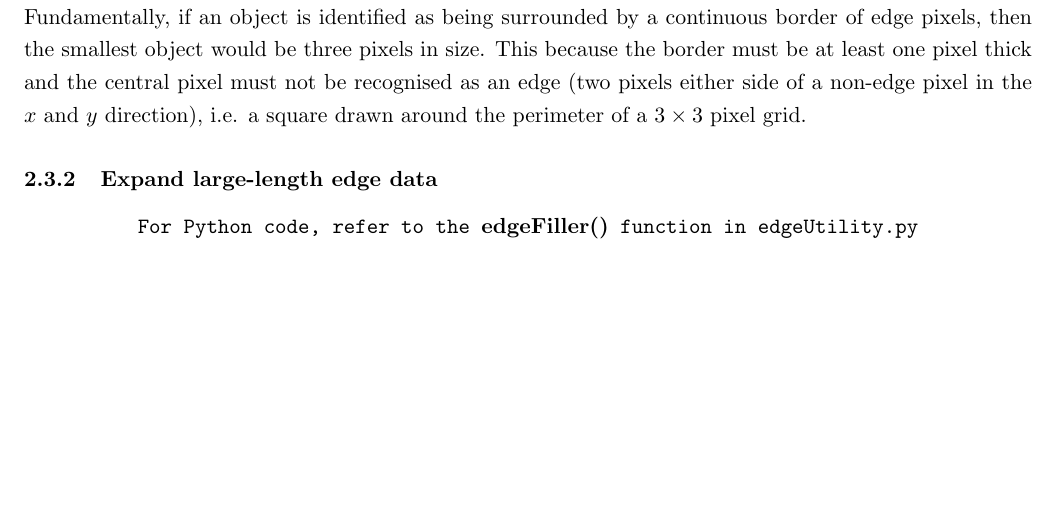
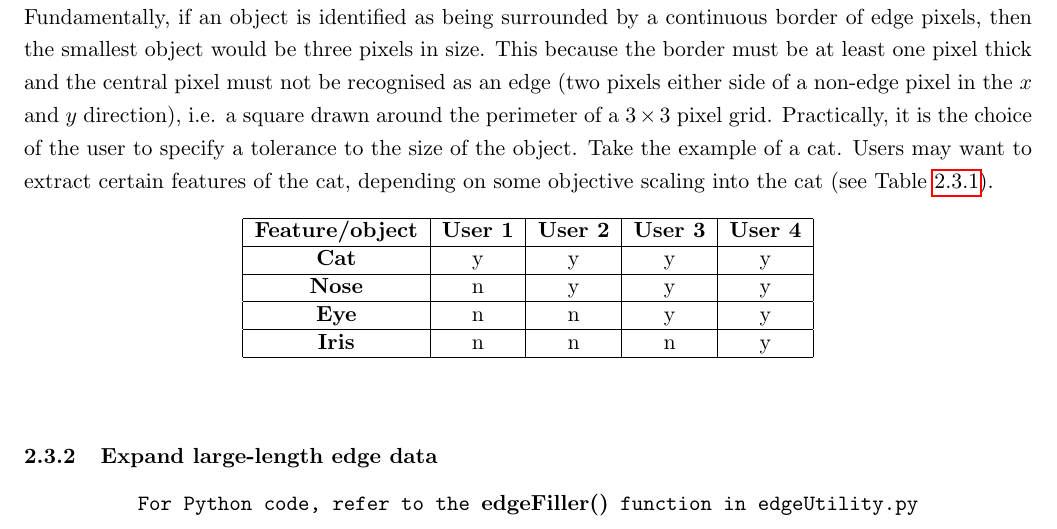
Before and after one commit to chrispdharman/clear-cut, a LaTeX document (documentation/clearCut_algorithm_design.tex): part of page 4 of 4, cut so that both start at the same text, the shorter picture padded with empty space. Compiled offline with pdfLaTeX.

Commit message:
Added cat comparison table to technical documentation

```diff
--- a/documentation/clearCut_algorithm_design.tex
+++ b/documentation/clearCut_algorithm_design.tex
@@ -117,7 +117,27 @@ Now that we have two arrays of the same size, we can mask the edge image on top
 \begin{center}
 \texttt{For Python code, refer to the {\bf edgeKiller()} function in edgeUtility.py}
 \end{center}
-To accomplish this task, we first need to decide what a small scale is. This is necessary for object recognition because many complicated objects are made of smaller, perhaps even more complicated objects. Fundamentally, if an object is identified as being surrounded by a continuous border of edge pixels, then the smallest object would be three pixels in size. This because the border must be at least one pixel thick and the central pixel must not be recognised as an edge (two pixels either side of a non-edge pixel in the $x$ and $y$ direction), i.e. a square drawn around the perimeter of a $3 \times 3$ pixel grid.
+To accomplish this task, we first need to decide what a small scale is. This is necessary for object recognition because many complicated objects are made of smaller, perhaps even more complicated objects. Fundamentally, if an object is identified as being surrounded by a continuous border of edge pixels, then the smallest object would be three pixels in size. This because the border must be at least one pixel thick and the central pixel must not be recognised as an edge (two pixels either side of a non-edge pixel in the $x$ and $y$ direction), i.e. a square drawn around the perimeter of a $3 \times 3$ pixel grid. Practically, it is the choice of the user to specify a tolerance to the size of the object. Take the example of a cat. Users may want to extract certain features of the cat, depending on some objective scaling into the cat (see Table~\ref{cat_table}).
+
+\begin{table}[h]
+\begin{center}
+\begin{tabular}{|c|c|c|c|c|c|}
+\hline
+{\bf Feature/object} & {\bf User 1} & {\bf User 2} & {\bf User 3} & {\bf User 4}\\
+\hline
+{\bf Cat} & y & y & y & y\\
+\hline
+{\bf Nose} & n & y & y & y\\
+\hline
+{\bf Eye} & n & n & y & y\\
+\hline
+{\bf Iris} & n & n & n & y\\
+\hline
+\end{tabular}
+\end{center}
+\label{cat_table}
+\end{table}
+
 
 
 
```
Also changed, not shown: documentation/clearCut_algorithm_design.pdf, 3 other files.
